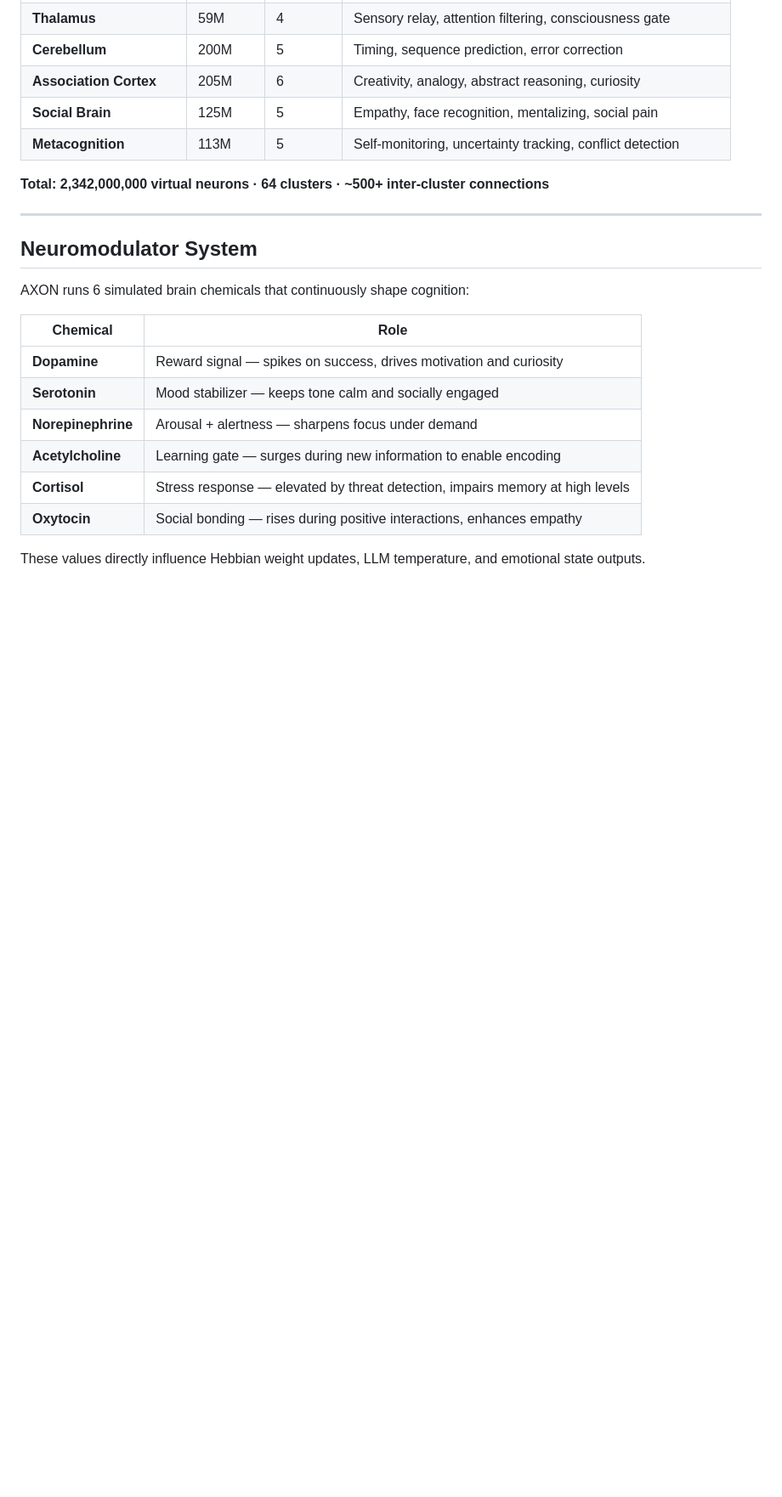
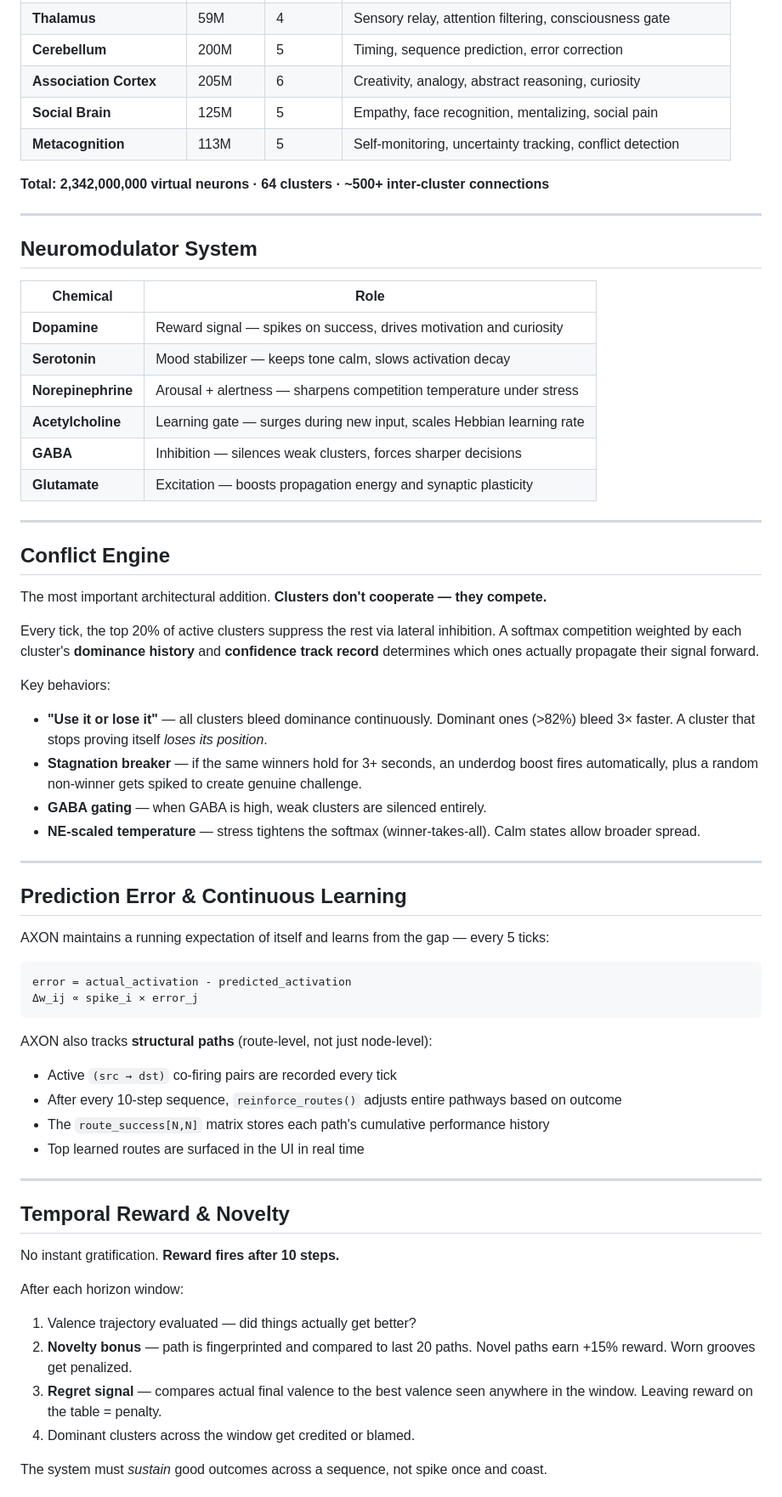
Before and after one commit to jmtibbetts/axon, a Markdown page: README.md, the part around one of its changes. Shown at 85% size. Rendered like a GitHub page; blank space fills up the shorter version.

````diff
--- a/README.md
+++ b/README.md
@@ -77,15 +88,59 @@ It talks to a local LLM via [LM Studio](https://lmstudio.ai) — no cloud, no AP
 
 ## Neuromodulator System
 
-AXON runs 6 simulated brain chemicals that continuously shape cognition:
-
 | Chemical | Role |
 |---|---|
 | **Dopamine** | Reward signal — spikes on success, drives motivation and curiosity |
-| **Serotonin** | Mood stabilizer — keeps tone calm and socially engaged |
-| **Norepinephrine** | Arousal + alertness — sharpens focus under demand |
-| **Acetylcholine** | Learning gate — surges during new information to enable encoding |
-| **Cortisol** | Stress response — elevated by threat detection, impairs memory at high levels |
-| **Oxytocin** | Social bonding — rises during positive interactions, enhances empathy |
+| **Serotonin** | Mood stabilizer — keeps tone calm, slows activation decay |
+| **Norepinephrine** | Arousal + alertness — sharpens competition temperature under stress |
+| **Acetylcholine** | Learning gate — surges during new input, scales Hebbian learning rate |
+| **GABA** | Inhibition — silences weak clusters, forces sharper decisions |
+| **Glutamate** | Excitation — boosts propagation energy and synaptic plasticity |
 
-These values directly influence Hebbian weight updates, LLM temperature, and emotional state outputs.
+---
+
+## Conflict Engine
+
+The most important architectural addition. **Clusters don't cooperate — they compete.**
+
+Every tick, the top 20% of active clusters suppress the rest via lateral inhibition. A softmax competition weighted by each cluster's **dominance history** and **confidence track record** determines which ones actually propagate their signal forward.
+
+Key behaviors:
+
+- **"Use it or lose it"** — all clusters bleed dominance continuously. Dominant ones (>82%) bleed 3× faster. A cluster that stops proving itself *loses its position*.
+- **Stagnation breaker** — if the same winners hold for 3+ seconds, an underdog boost fires automatically, plus a random non-winner gets spiked to create genuine challenge.
+- **GABA gating** — when GABA is high, weak clusters are silenced entirely.
+- **NE-scaled temperature** — stress tightens the softmax (winner-takes-all). Calm states allow broader spread.
+
+---
+
+## Prediction Error & Continuous Learning
+
+AXON maintains a running expectation of itself and learns from the gap — every 5 ticks:
+
+```
+error = actual_activation - predicted_activation
+Δw_ij ∝ spike_i × error_j
+```
+
+AXON also tracks **structural paths** (route-level, not just node-level):
+
+- Active `(src → dst)` co-firing pairs are recorded every tick
+- After every 10-step sequence, `reinforce_routes()` adjusts entire pathways based on outcome
+- The `route_success[N,N]` matrix stores each path's cumulative performance history
+- Top learned routes are surfaced in the UI in real time
+
+---
+
+## Temporal Reward & Novelty
+
+No instant gratification. **Reward fires after 10 steps.**
+
+After each horizon window:
+1. Valence trajectory evaluated — did things actually get better?
+2. **Novelty bonus** — path is fingerprinted and compared to last 20 paths. Novel paths earn +15% reward. Worn grooves get penalized.
+3. **Regret signal** — compares actual final valence to the best valence seen anywhere in the window. Leaving reward on the table = penalty.
+4. Dominant clusters across the window get credited or blamed.
+
+The system must *sustain* good outcomes across a sequence, not spike once and coast.
+
````
Also changed, not shown: other parts of README.md (+141 -64 lines).
